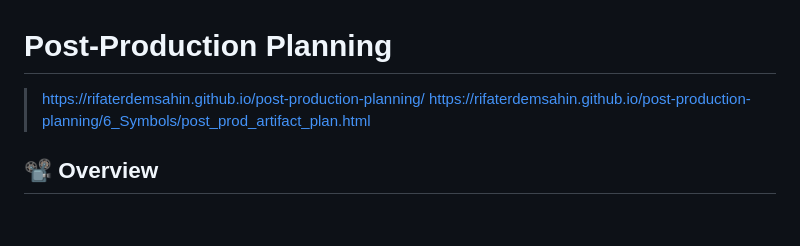
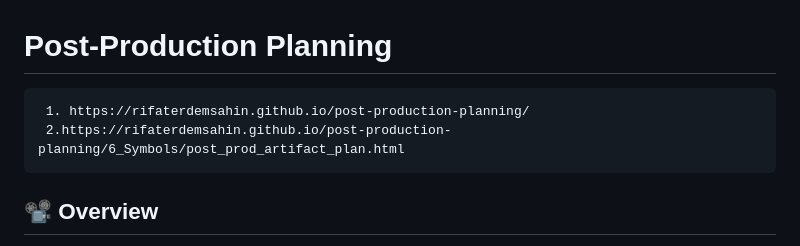
Before and after one commit to rifaterdemsahin/post-production-planning, a Markdown page: README.md, the part around the change. Drawn GitHub-style; blank space fills up the shorter version.

Commit message:
Update README with formatted links
Formatted links into a numbered list for better readability.

````diff
--- a/README.md
+++ b/README.md
@@ -1,6 +1,9 @@
 # Post-Production Planning
-> https://rifaterdemsahin.github.io/post-production-planning/
-> https://rifaterdemsahin.github.io/post-production-planning/6_Symbols/post_prod_artifact_plan.html
+
+```
+ 1. https://rifaterdemsahin.github.io/post-production-planning/
+ 2.https://rifaterdemsahin.github.io/post-production-planning/6_Symbols/post_prod_artifact_plan.html
+```
 
 ## 📽️ Overview
 
````
